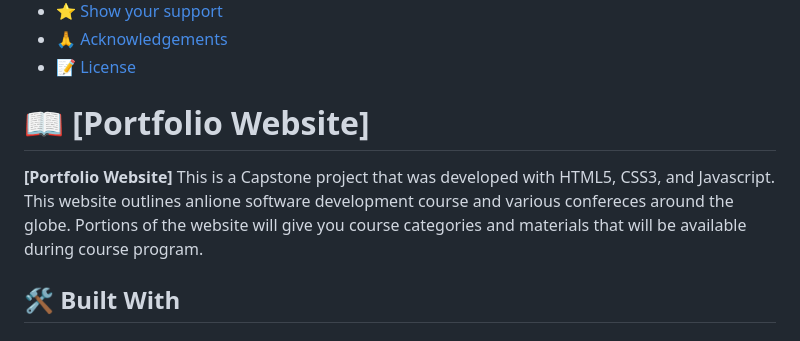
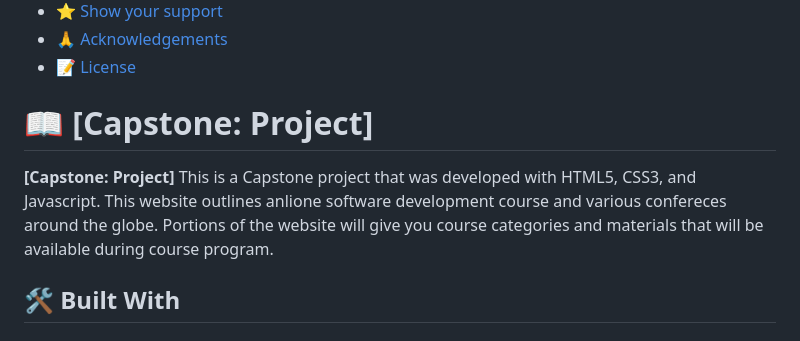
Before and after one commit to evansnyamekye/Capstone-PR, a Markdown page: README.md, the part around the change. GitHub-like rendering.

```diff
--- a/README.md
+++ b/README.md
@@ -28,9 +28,9 @@
 - [🙏 Acknowledgements](#acknowledgements)
 - [📝 License](#license)
 
-# 📖 [Portfolio Website] <a name="about-project"></a>
+# 📖 [Capstone: Project] <a name="about-project"></a>
 
-**[Portfolio Website]** This is a Capstone project that was developed with HTML5, CSS3, and Javascript. This website outlines anlione software development course and various confereces around the globe. Portions of the website will give you course categories and materials that will be available during course program.
+**[Capstone: Project]** This is a Capstone project that was developed with HTML5, CSS3, and Javascript. This website outlines anlione software development course and various confereces around the globe. Portions of the website will give you course categories and materials that will be available during course program.
 
 ## 🛠 Built With <a name="built-with"></a>
 
```
